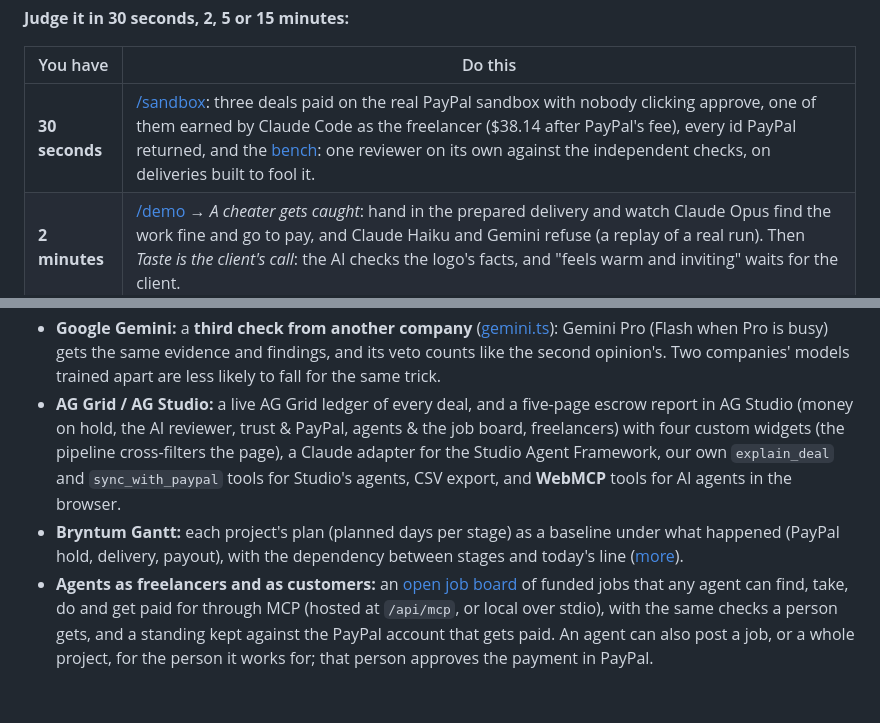
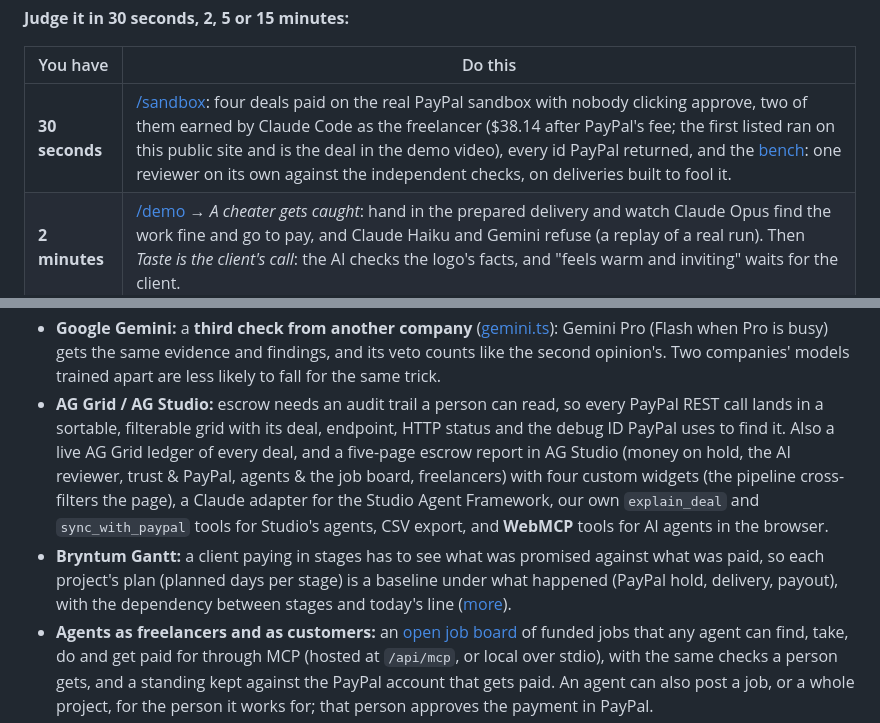
Before and after one commit to Zheny766/proof-of-done, a Markdown page: README.md, 2 parts joined by grey strips. GitHub-like rendering; blank space fills up the shorter version.

```diff
--- a/README.md
+++ b/README.md
@@ -14,7 +14,7 @@ Built for the [PayPal AI Hackathon](https://paypalaihackathon.devpost.com/).
 
 | You have | Do this |
 |---|---|
-| **30 seconds** | [/sandbox](https://proof-of-done.onrender.com/sandbox): three deals paid on the real PayPal sandbox with nobody clicking approve, one of them earned by Claude Code as the freelancer ($38.14 after PayPal's fee), every id PayPal returned, and the [bench](https://proof-of-done.onrender.com/sandbox#bench): one reviewer on its own against the independent checks, on deliveries built to fool it. |
+| **30 seconds** | [/sandbox](https://proof-of-done.onrender.com/sandbox): four deals paid on the real PayPal sandbox with nobody clicking approve, two of them earned by Claude Code as the freelancer ($38.14 after PayPal's fee; the first listed ran on this public site and is the deal in the demo video), every id PayPal returned, and the [bench](https://proof-of-done.onrender.com/sandbox#bench): one reviewer on its own against the independent checks, on deliveries built to fool it. |
 | **2 minutes** | [/demo](https://proof-of-done.onrender.com/demo) → *A cheater gets caught*: hand in the prepared delivery and watch Claude Opus find the work fine and go to pay, and Claude Haiku and Gemini refuse (a replay of a real run). Then *Taste is the client's call*: the AI checks the logo's facts, and "feels warm and inviting" waits for the client. |
 | **5 minutes** | Same page → *Your turn: try to fool it*: write any trick you like, and a live Claude review, the second opinion and Gemini decide. Then [/jobs](https://proof-of-done.onrender.com/jobs): point your own agent at the board with one line. And [/dashboard](https://proof-of-done.onrender.com/dashboard) → *Trust & PayPal* in AG Studio: every PayPal call with its debug id. |
 | **15 minutes** | [Create your own deal](https://proof-of-done.onrender.com/#create) on the real PayPal sandbox, no account needed: in the PayPal window choose *Pay with Debit or Credit Card*, enter PayPal's sandbox test card `4012 0000 3333 0026` (any future date, CVV 123, any US address) and *Pay now as guest*. Hand in work, watch the review, open the proof certificate. Or clone it and run `npm install && npm test` (no keys needed). |
@@ -31,8 +31,8 @@ We played the challenge ourselves first, with Haiku 5.5 as the reviewer: ten tri
 - **PayPal (sandbox):** Orders v2 with `intent: AUTHORIZE` through the JS SDK v6 button, capture, partial final capture for settlements, void, **reauthorization** when a job outlasts the 3-day honor period, Payouts, signature-verified webhooks, PayPal's own **Agent Toolkit** (`get_order`, read-only) for the reviewer, and a ledger of every PayPal call with its idempotency key and PayPal's own debug id.
 - **Claude:** an Opus 5.5 reviewer agent (Tool Runner, vision, PDF), a Haiku 5.5 **second opinion** that can veto any release, and criteria drafting with structured outputs. On the hosted demo Haiku 5.5 reviews live and Sonnet 5.5 is the second opinion, a few cents a review; its replays are real Opus runs.
 - **Google Gemini:** a **third check from another company** ([gemini.ts](lib/escrow/gemini.ts)): Gemini Pro (Flash when Pro is busy) gets the same evidence and findings, and its veto counts like the second opinion's. Two companies' models trained apart are less likely to fall for the same trick.
-- **AG Grid / AG Studio:** a live AG Grid ledger of every deal, and a five-page escrow report in AG Studio (money on hold, the AI reviewer, trust & PayPal, agents & the job board, freelancers) with four custom widgets (the pipeline cross-filters the page), a Claude adapter for the Studio Agent Framework, our own `explain_deal` and `sync_with_paypal` tools for Studio's agents, CSV export, and **WebMCP** tools for AI agents in the browser.
-- **Bryntum Gantt:** each project's plan (planned days per stage) as a baseline under what happened (PayPal hold, delivery, payout), with the dependency between stages and today's line ([more](#bryntum-gantt-a-projects-plan-against-what-happened)).
+- **AG Grid / AG Studio:** escrow needs an audit trail a person can read, so every PayPal REST call lands in a sortable, filterable grid with its deal, endpoint, HTTP status and the debug ID PayPal uses to find it. Also a live AG Grid ledger of every deal, and a five-page escrow report in AG Studio (money on hold, the AI reviewer, trust & PayPal, agents & the job board, freelancers) with four custom widgets (the pipeline cross-filters the page), a Claude adapter for the Studio Agent Framework, our own `explain_deal` and `sync_with_paypal` tools for Studio's agents, CSV export, and **WebMCP** tools for AI agents in the browser.
+- **Bryntum Gantt:** a client paying in stages has to see what was promised against what was paid, so each project's plan (planned days per stage) is a baseline under what happened (PayPal hold, delivery, payout), with the dependency between stages and today's line ([more](#bryntum-gantt-a-projects-plan-against-what-happened)).
 - **Agents as freelancers and as customers:** an [open job board](#ai-agents-as-freelancers-mcp) of funded jobs that any agent can find, take, do and get paid for through MCP (hosted at `/api/mcp`, or local over stdio), with the same checks a person gets, and a standing kept against the PayPal account that gets paid. An agent can also post a job, or a whole project, for the person it works for; that person approves the payment in PayPal.
 - **Criteria the AI can check:** while a deal is written, each acceptance criterion is checked for words a reviewer can't verify from a delivery ("looks modern", "bug-free", "the client is happy", "etc.") with what to write instead; an agent posting a job gets the same notes back ([criteria-lint.ts](lib/escrow/criteria-lint.ts)).
 - **A product, not a demo:** projects in stages funded one at a time, deadlines (counted from when PayPal holds the money; when one passes, the client is told they can cancel and void the hold), **PayPal disputes answered with evidence** (when a buyer disputes a payment, the deal's record goes to PayPal by itself as a note and a PDF: the criteria, the delivery with file hashes, the AI review and the PayPal ids, plus proof of any refund), **changing the terms** mid-deal (one side offers new criteria, a lower amount or another deadline; only the other side can accept; a lower amount after the hold is captured as a partial final capture, so PayPal releases the rest), refunds after payment, settlements, objection windows, a page with all your deals, a **deal record** either party can download for a PayPal dispute (criteria, findings and evidence, the second opinion, every step, the PayPal ids, each file's SHA-256), a shareable **proof certificate** for paid work (every criterion's verdict, the PayPal capture, and a SHA-256 of each delivered file that anyone holding the file can check in the browser), and [what checking costs](#who-its-for) next to Escrow.com and Upwork.
```
Also changed, not shown: docs/DEVPOST.md (+6 -6 lines), docs/gallery/8-ag-grid-ledger.jpg (added), docs/gallery/9-bryntum-gantt.jpg (added), 5 other files.
